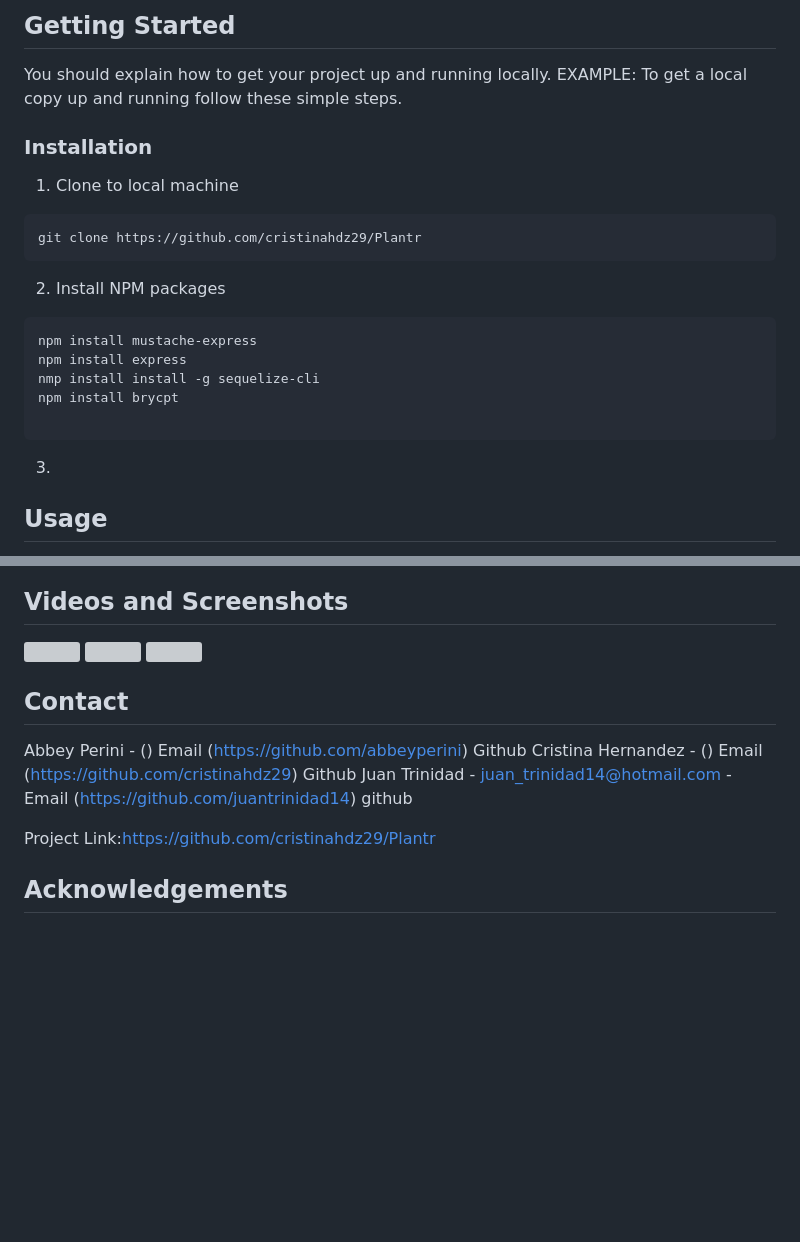
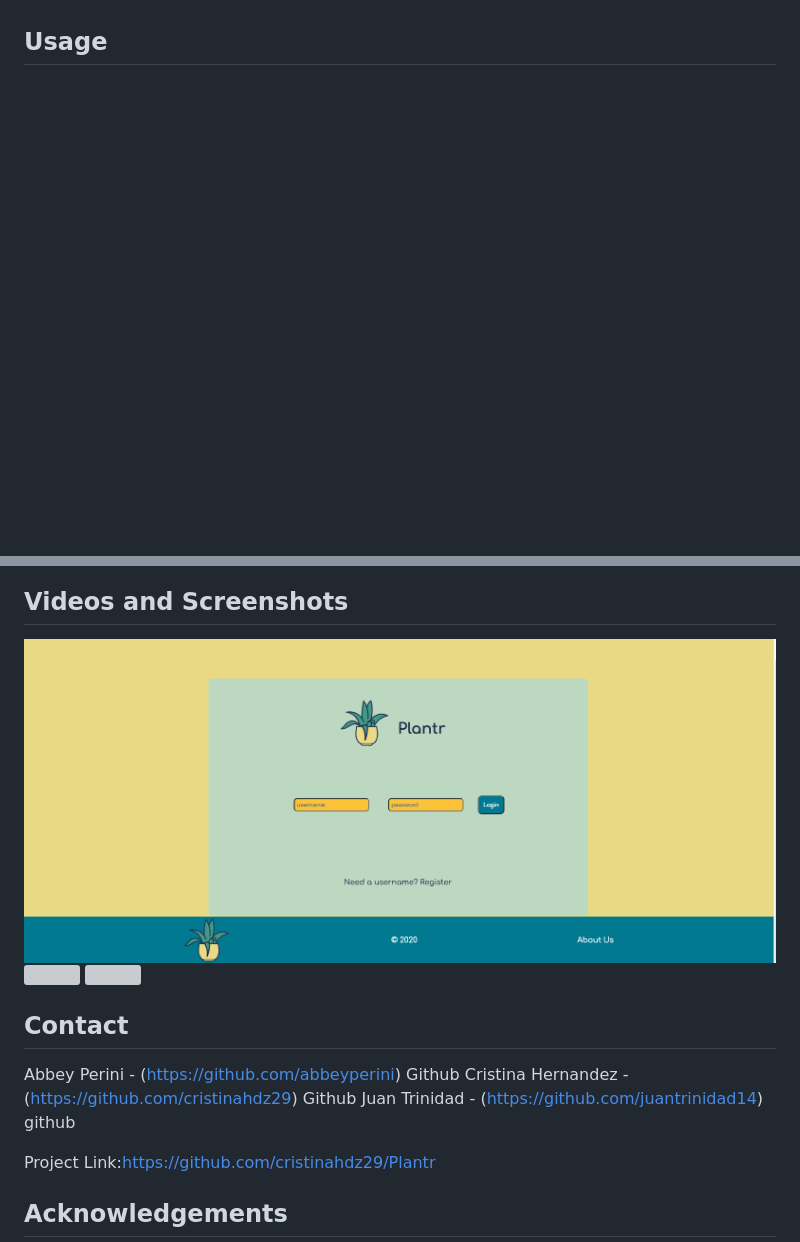
Before and after one commit to abbeyperini/Plantr, a Markdown page: README.md, 2 parts joined by grey strips. Rendered like a GitHub page; pictures changed too: images/login.png (added); blank space fills up the shorter version; grey boxes are pictures that could not be loaded.

````diff
--- a/README.md
+++ b/README.md
@@ -84,25 +48,4 @@ Here's a blank template to get started:
 
-
-<!-- GETTING STARTED -->
-## Getting Started
-You should explain how to get your project up and running locally. EXAMPLE: To get a local copy up and running follow these simple steps.
-
-
-### Installation
-
-1. Clone to local machine
-```sh
-git clone https://github.com/cristinahdz29/Plantr
-```
-2. Install NPM packages
-```sh
-npm install mustache-express
-npm install express
-nmp install install -g sequelize-cli
-npm install brycpt
-
-```
-3.
 
 
 <!-- USAGE EXAMPLES -->
@@ -115,6 +54,5 @@ npm install brycpt
 ## Videos and Screenshots
-
-<img src="code1">
+<img src="/images/login.png">
 <img src="code 2">
 <img src="code3">
 
@@ -123,9 +61,9 @@ npm install brycpt
 ## Contact
 
 
-Abbey Perini - () Email (https://github.com/abbeyperini) Github
-Cristina Hernandez - () Email (https://github.com/cristinahdz29) Github
-Juan Trinidad - juan_trinidad14@hotmail.com - Email (https://github.com/juantrinidad14) github
+Abbey Perini - (https://github.com/abbeyperini) Github
+Cristina Hernandez - (https://github.com/cristinahdz29) Github
+Juan Trinidad - (https://github.com/juantrinidad14) github
 
 
 
````
Also changed, not shown: other parts of README.md (+10 -50 lines), images/code 2.png (deleted), images/code1.png (deleted), images/code3.png (deleted).
